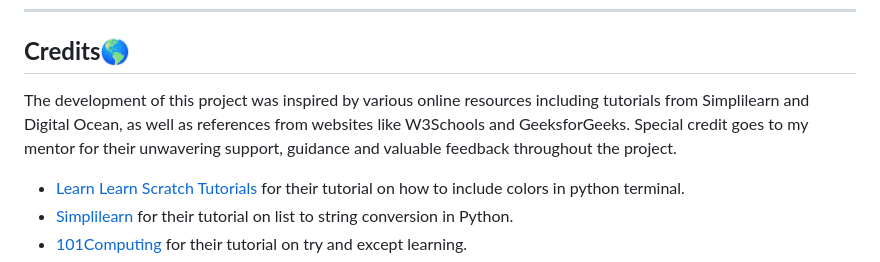
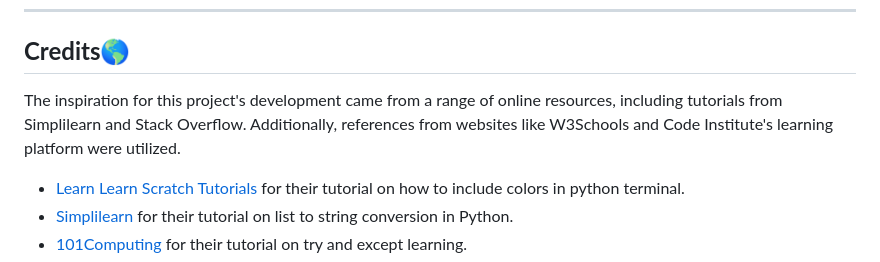
Before and after one commit to KimBergstroem/currency-Converter-PythonApi, a Markdown page: README.md, the part around one of its changes. Rendered like a GitHub page.

Commit message:
Update: readme have been updated with content

```diff
--- a/README.md
+++ b/README.md
@@ -190,7 +190,7 @@ After following these steps, your app should be successfully deployed to Heroku.
 
 ## **Credits**🌎
 
-The development of this project was inspired by various online resources including tutorials from Simplilearn and Digital Ocean, as well as references from websites like W3Schools and GeeksforGeeks. Special credit goes to my mentor for their unwavering support, guidance and valuable feedback throughout the project.
+The inspiration for this project's development came from a range of online resources, including tutorials from Simplilearn and Stack Overflow. Additionally, references from websites like W3Schools and Code Institute's learning platform were utilized.
 
 - [Learn Learn Scratch Tutorials](https://www.youtube.com/watch?v=u4QmAIoo4i0) for their tutorial on how to include colors in python terminal.
 - [Simplilearn](https://www.simplilearn.com/tutorials/python-tutorial/list-to-string-in-python) for their tutorial on list to string conversion in Python.
```
Also changed, not shown: other parts of README.md (+16 -16 lines).
